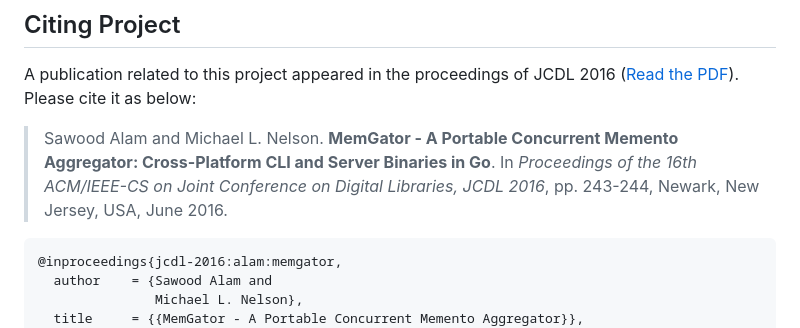
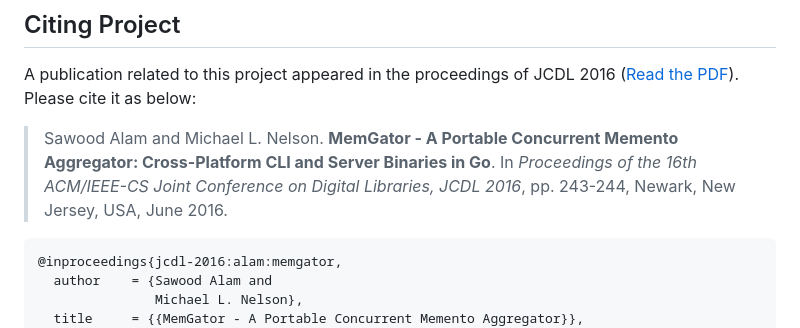
Before and after one commit to oduwsdl/MemGator, a Markdown page: README.md, the part around the change. GitHub-like rendering.

Commit message:
Fix type in reference

````diff
--- a/README.md
+++ b/README.md
@@ -163,7 +163,7 @@ This will generate binaries for various OSes and Architectures in `/tmp/mgbins`
 
 A publication related to this project appeared in the proceedings of JCDL 2016 ([Read the PDF](https://www.cs.odu.edu/~mln/pubs/jcdl-2016/jcdl-2016-alam-memgator.pdf)). Please cite it as below:
 
-> Sawood Alam and Michael L. Nelson. __MemGator - A Portable Concurrent Memento Aggregator: Cross-Platform CLI and Server Binaries in Go__. In _Proceedings of the 16th ACM/IEEE-CS on Joint Conference on Digital Libraries, JCDL 2016_, pp. 243-244, Newark, New Jersey, USA, June 2016.
+> Sawood Alam and Michael L. Nelson. __MemGator - A Portable Concurrent Memento Aggregator: Cross-Platform CLI and Server Binaries in Go__. In _Proceedings of the 16th ACM/IEEE-CS Joint Conference on Digital Libraries, JCDL 2016_, pp. 243-244, Newark, New Jersey, USA, June 2016.
 
 ```bib
 @inproceedings{jcdl-2016:alam:memgator,
````
